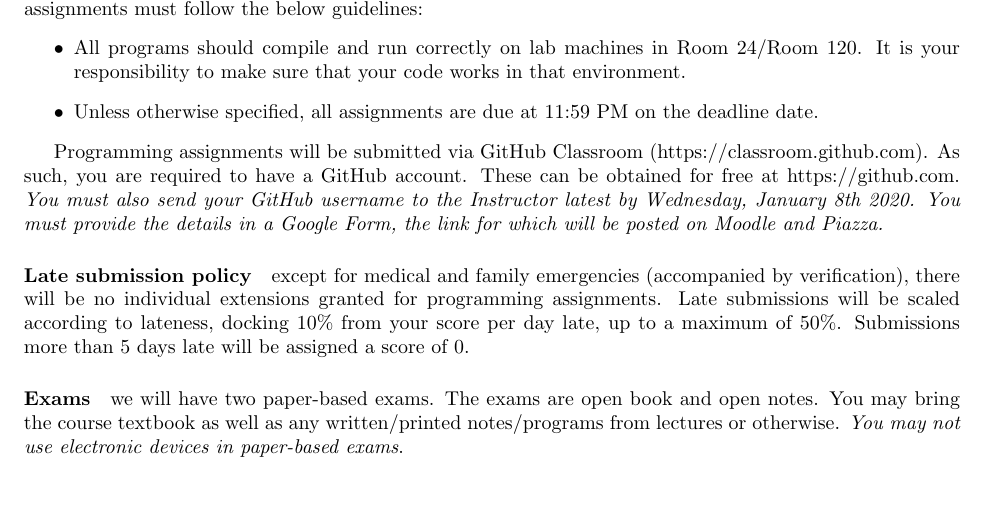
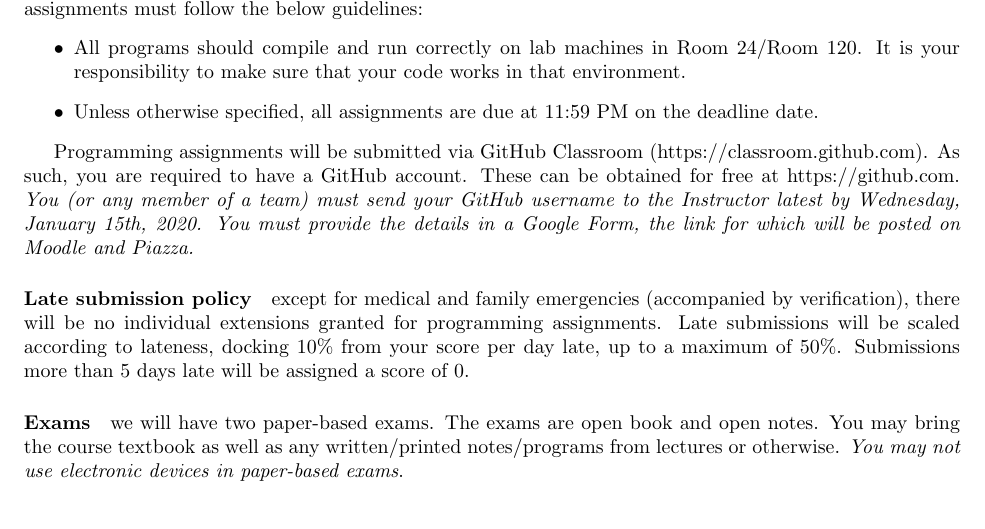
Before and after one commit to Hegden/hegden.github.io, a LaTeX document (cs406/syllabus/syllabus.tex): part of page 2 of 4, cut so that both start at the same text. Compiled offline with pdfLaTeX.

Commit message:
Updating syllabus deadline for filling in google form

```diff
--- a/cs406/syllabus/syllabus.tex
+++ b/cs406/syllabus/syllabus.tex
@@ -92,7 +92,7 @@ Programming assignments must follow the below guidelines:
 \end{itemize}
 
 Programming assignments will be submitted via GitHub Classroom (https://classroom.github.com). As such, you are required to have a GitHub account. These can be obtained for free at https://github.com.
-{\em You must also send your GitHub username to the Instructor latest by Wednesday, January 8th 2020. You must provide the details in a Google Form, the link for which will be posted on Moodle and Piazza. }
+{\em You (or any member of a team) must send your GitHub username to the Instructor latest by Wednesday, January 15th, 2020. You must provide the details in a Google Form, the link for which will be posted on Moodle and Piazza. }
 
 \paragraph{Late submission policy} except for medical and family emergencies (accompanied by verification), there will be no individual extensions granted for programming assignments. Late submissions will be scaled according to lateness, docking 10\% from your score per day late, up to a maximum of 50\%. Submissions more than 5 days late will be assigned a score of 0.
 
```
Also changed, not shown: cs406/syllabus.pdf.
